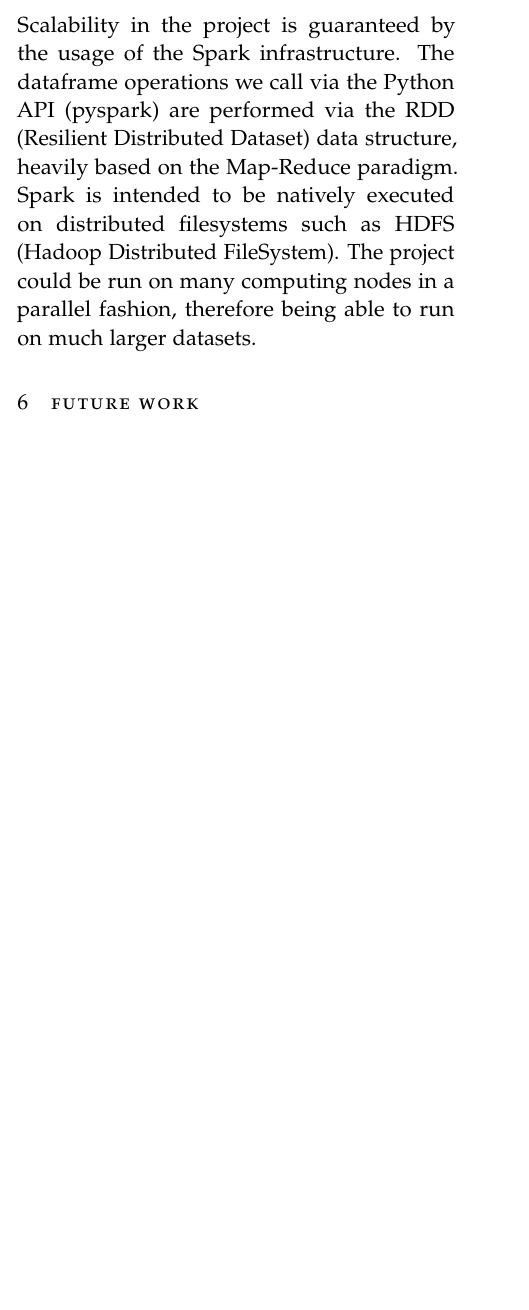
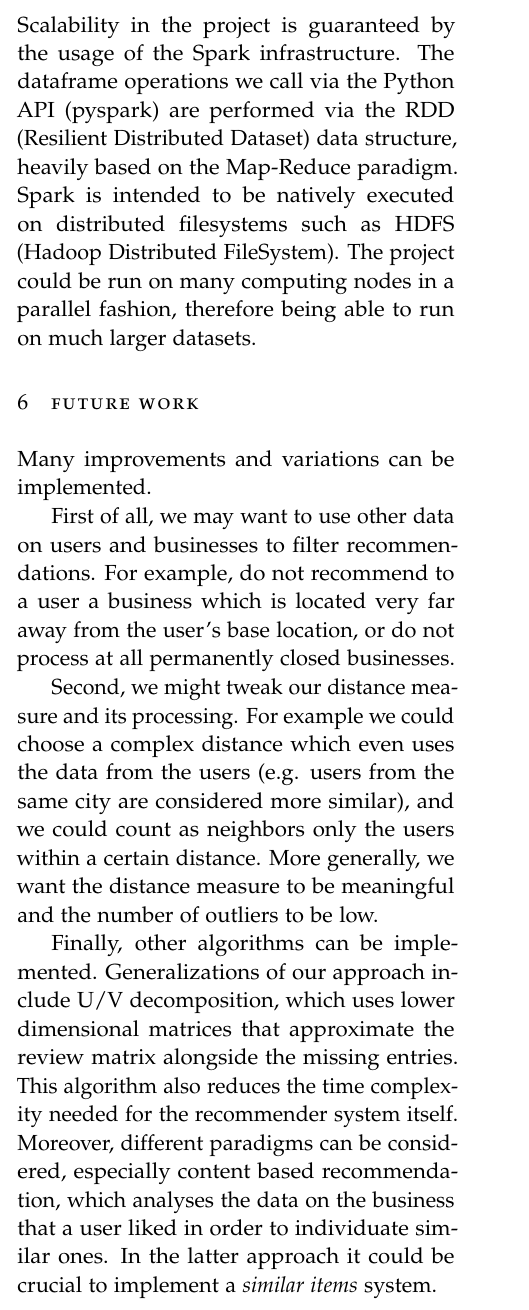
Before and after one commit to sgorblex-unimi/recomyelp_docs, a LaTeX document (recomyelp_docs.tex): part of one column of page 4 of 4, cut so that both start at the same text, the shorter picture padded with empty space. Compiled offline with pdfLaTeX.

Commit message:
added future work section

```diff
--- a/recomyelp_docs.tex
+++ b/recomyelp_docs.tex
@@ -171,6 +171,20 @@ The project could be run on many computing nodes in a parallel fashion, therefor
 
 \label{futurework}
 \section{Future work}
+Many improvements and variations can be implemented.
+
+First of all, we may want to use other data on users and businesses to filter recommendations.
+For example, do not recommend to a user a business which is located very far away from the user's base location, or do not process at all permanently closed businesses.
+
+Second, we might tweak our distance measure and its processing.
+For example we could choose a complex distance which even uses the data from the users (e.g. users from the same city are considered more similar), and we could count  as neighbors only the users within a certain distance.
+More generally, we want the distance measure to be meaningful and the number of outliers to be low.
+
+Finally, other algorithms can be implemented.
+Generalizations of our approach include U/V decomposition, which uses lower dimensional matrices that approximate the review matrix alongside the missing entries.
+This algorithm also reduces the time complexity needed for the recommender system itself.
+Moreover, different paradigms can be considered, especially content based recommendation, which analyses the data on the business that a user liked in order to individuate similar ones.
+In the latter approach it could be crucial to implement a \emph{similar items} system.
 
 
 \end{multicols}
```
